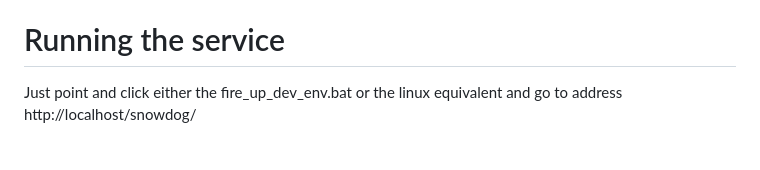
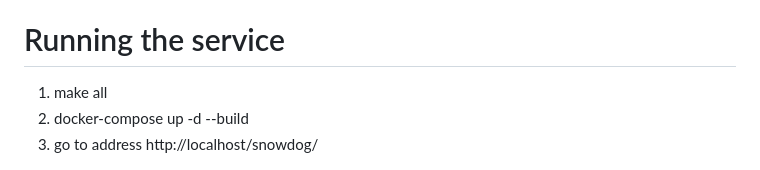
Before and after one commit to naapurinpojat/geofencer, a Markdown page: README.md, the part around the change. GitHub-like rendering.

```diff
--- a/README.md
+++ b/README.md
@@ -39,7 +39,9 @@ A one-page map, powered by Leafletjs, is utilized to present a heatmap of the ro
 The Snowdog Geospatial Data Collection System stands as a comprehensive solution for users seeking to collect and visualize geospatial data using geofences. This system seamlessly integrates cutting-edge technologies, providing a reliable and user-friendly experience for mountainbikers for observing winter trail condition.
 
 # Running the service
-Just point and click either the fire_up_dev_env.bat or the linux equivalent and go to address http://localhost/snowdog/
+1. make all
+2. docker-compose up -d --build
+3. go to address http://localhost/snowdog/
 
 ![Screenshot](snowdog.png)
 
```
